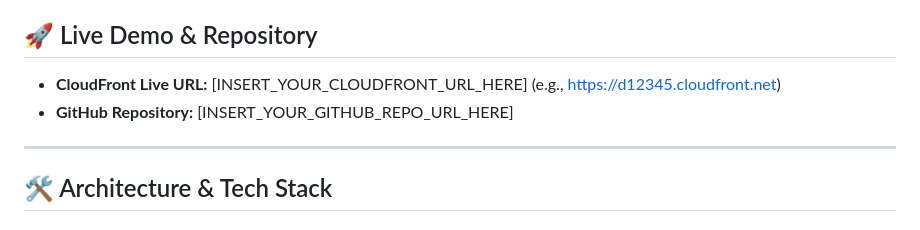
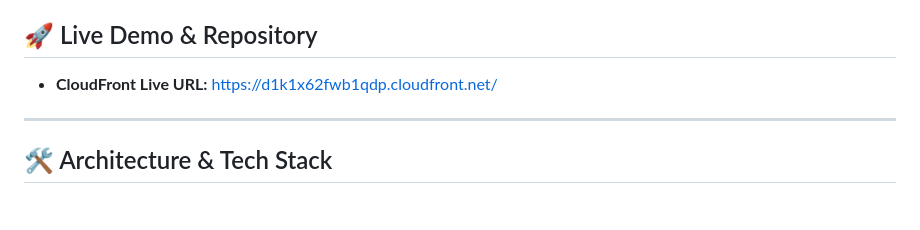
Before and after one commit to 231b069/aws-static-portfolio, a Markdown page: README.md, the part around the change. Rendered like a GitHub page.

```diff
--- a/README.md
+++ b/README.md
@@ -6,8 +6,7 @@
 This repository contains a responsive, single-page professional portfolio website deployed on AWS infrastructure. The project demonstrates core cloud engineering concepts including object storage, secure content delivery (CDN), SSL/TLS termination, and infrastructure access management (IAM).
 
 ## 🚀 Live Demo & Repository
-- **CloudFront Live URL:** [INSERT_YOUR_CLOUDFRONT_URL_HERE] (e.g., https://d12345.cloudfront.net)
-- **GitHub Repository:** [INSERT_YOUR_GITHUB_REPO_URL_HERE]
+- **CloudFront Live URL:** https://d1k1x62fwb1qdp.cloudfront.net/
 
 ---
 
```
